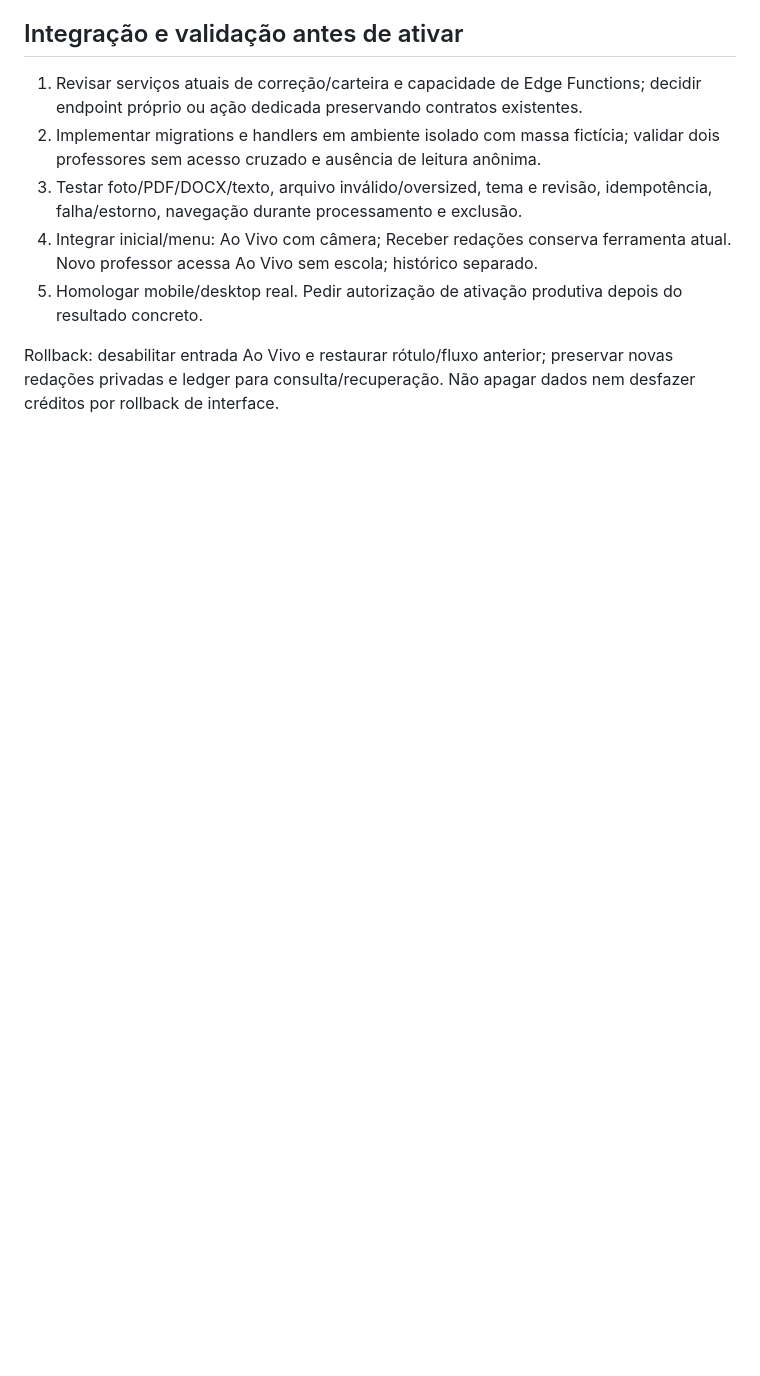
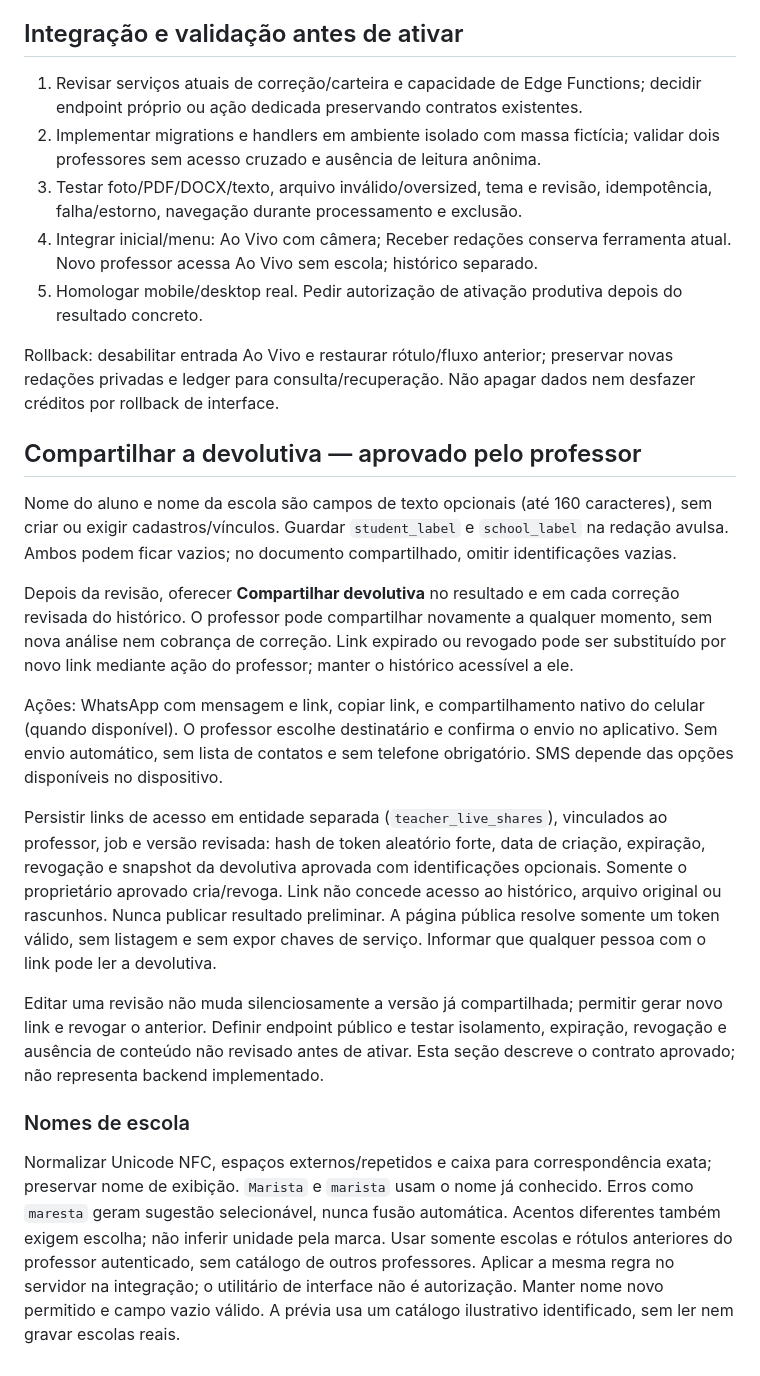
Before and after one commit to professormavi-boop/versao, a Markdown page: docs/ao-vivo-arquitetura.md, the part around the change. GitHub-like rendering; blank space fills up the shorter version.

Commit message:
Refine optional school identification and sharing preview

```diff
--- a/docs/ao-vivo-arquitetura.md
+++ b/docs/ao-vivo-arquitetura.md
@@ -45,3 +45,17 @@ request_id idempotente e trava por redação/versão impedem débito duplo; cons
 5. Homologar mobile/desktop real. Pedir autorização de ativação produtiva depois do resultado concreto.
 
 Rollback: desabilitar entrada Ao Vivo e restaurar rótulo/fluxo anterior; preservar novas redações privadas e ledger para consulta/recuperação. Não apagar dados nem desfazer créditos por rollback de interface.
+
+## Compartilhar a devolutiva — aprovado pelo professor
+Nome do aluno e nome da escola são campos de texto opcionais (até 160 caracteres), sem criar ou exigir cadastros/vínculos. Guardar `student_label` e `school_label` na redação avulsa. Ambos podem ficar vazios; no documento compartilhado, omitir identificações vazias.
+
+Depois da revisão, oferecer **Compartilhar devolutiva** no resultado e em cada correção revisada do histórico. O professor pode compartilhar novamente a qualquer momento, sem nova análise nem cobrança de correção. Link expirado ou revogado pode ser substituído por novo link mediante ação do professor; manter o histórico acessível a ele.
+
+Ações: WhatsApp com mensagem e link, copiar link, e compartilhamento nativo do celular (quando disponível). O professor escolhe destinatário e confirma o envio no aplicativo. Sem envio automático, sem lista de contatos e sem telefone obrigatório. SMS depende das opções disponíveis no dispositivo.
+
+Persistir links de acesso em entidade separada (`teacher_live_shares`), vinculados ao professor, job e versão revisada: hash de token aleatório forte, data de criação, expiração, revogação e snapshot da devolutiva aprovada com identificações opcionais. Somente o proprietário aprovado cria/revoga. Link não concede acesso ao histórico, arquivo original ou rascunhos. Nunca publicar resultado preliminar. A página pública resolve somente um token válido, sem listagem e sem expor chaves de serviço. Informar que qualquer pessoa com o link pode ler a devolutiva.
+
+Editar uma revisão não muda silenciosamente a versão já compartilhada; permitir gerar novo link e revogar o anterior. Definir endpoint público e testar isolamento, expiração, revogação e ausência de conteúdo não revisado antes de ativar. Esta seção descreve o contrato aprovado; não representa backend implementado.
+
+### Nomes de escola
+Normalizar Unicode NFC, espaços externos/repetidos e caixa para correspondência exata; preservar nome de exibição. `Marista` e `marista` usam o nome já conhecido. Erros como `maresta` geram sugestão selecionável, nunca fusão automática. Acentos diferentes também exigem escolha; não inferir unidade pela marca. Usar somente escolas e rótulos anteriores do professor autenticado, sem catálogo de outros professores. Aplicar a mesma regra no servidor na integração; o utilitário de interface não é autorização. Manter nome novo permitido e campo vazio válido. A prévia usa um catálogo ilustrativo identificado, sem ler nem gravar escolas reais.
```
